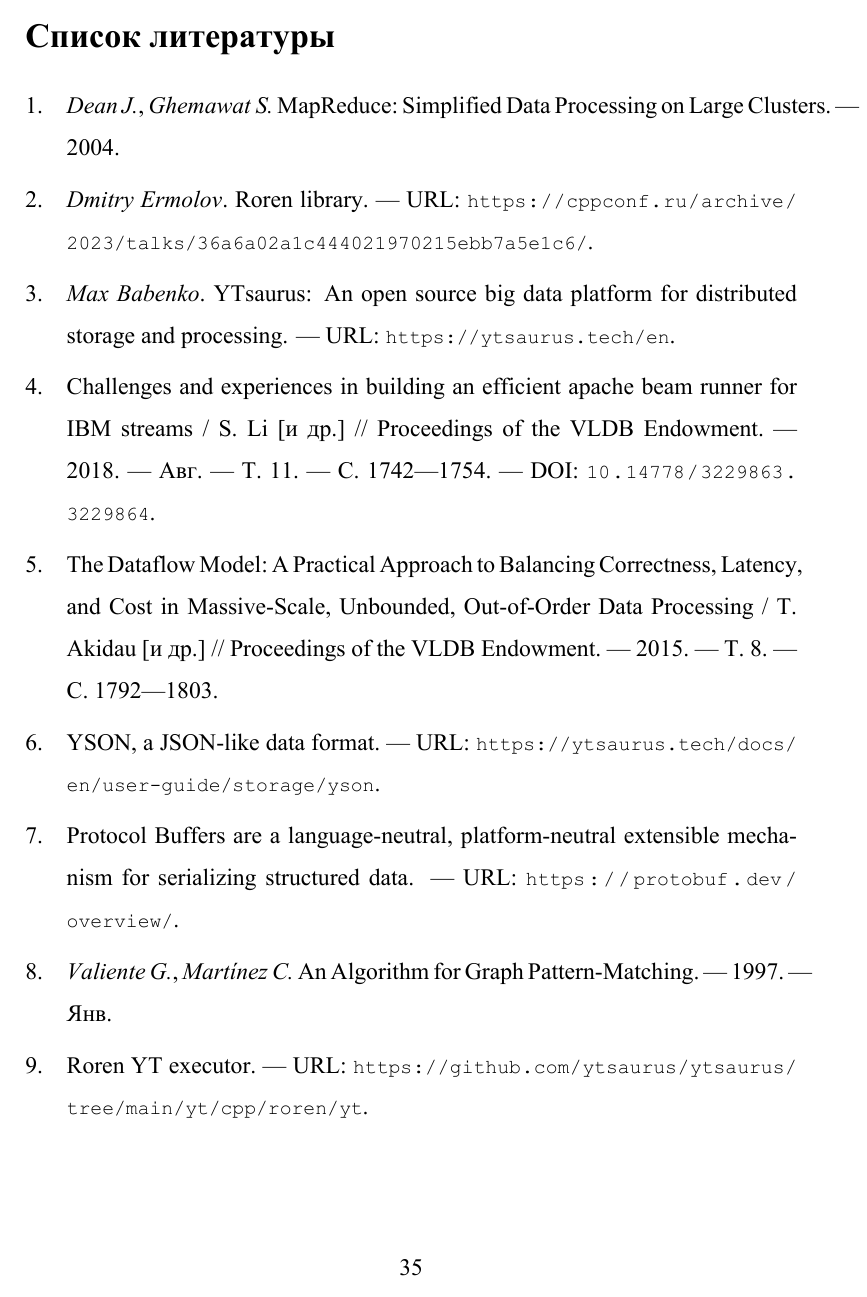
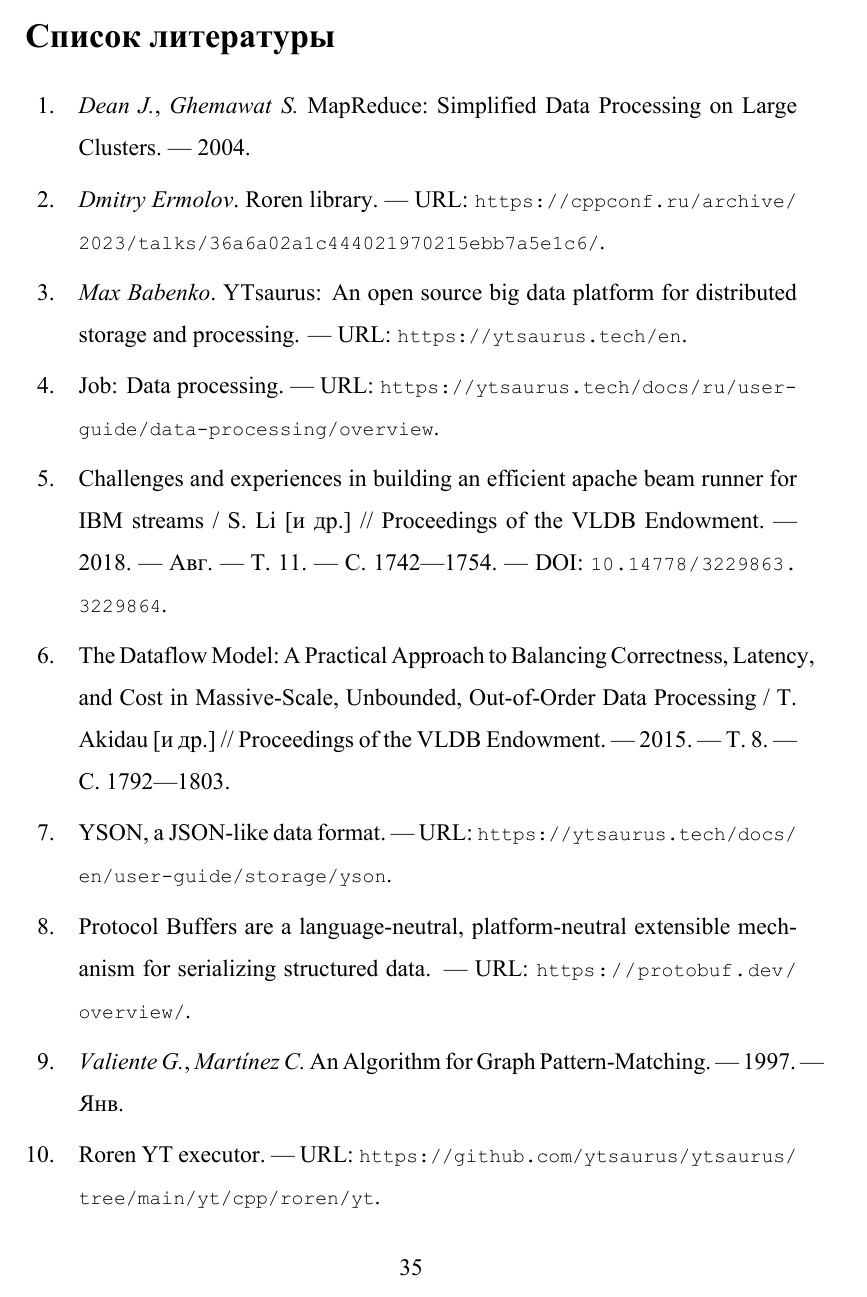
Before and after one commit to wh4tsername/master-thesis, a LaTeX paper (main.tex, which reads bibliography.bib): page 34 of 34. The pictures show the PDF file main.pdf that the author committed with the source.

Commit message:
Add new bib

```diff
--- a/bibliography.bib
+++ b/bibliography.bib
@@ -1,11 +1,4 @@
-@article{mapreduce,
-  author = {Jeffrey Dean and Sanjay Ghemawat},
-  title = {MapReduce: Simplified Data Processing on Large Clusters},
-  booktitle	= {OSDI'04: Sixth Symposium on Operating System Design and Implementation},
-  pages	= {137--150},
-  address	= {San Francisco, CA},
-  year = {2004}
-}
+@article{mapreduce,title	= {MapReduce: Simplified Data Processing on Large Clusters},author	= {Jeffrey Dean and Sanjay Ghemawat},year	= {2004},booktitle	= {OSDI'04: Sixth Symposium on Operating System Design and Implementation},pages	= {137--150},address	= {San Francisco, CA}}
 
 @misc{roren,
   author = {{Dmitry Ermolov}},
@@ -61,3 +54,8 @@
   title = {\textenglish{Roren YT executor}},
   url = {https://github.com/ytsaurus/ytsaurus/tree/main/yt/cpp/roren/yt}
 }
+
+@misc{job,
+  title = {\textenglish{Job: Data processing}},
+  url = {https://ytsaurus.tech/docs/ru/user-guide/data-processing/overview}
+}
```
Also changed, not shown: parts/intro/00.tex (+1 -1 lines), main.pdf.
